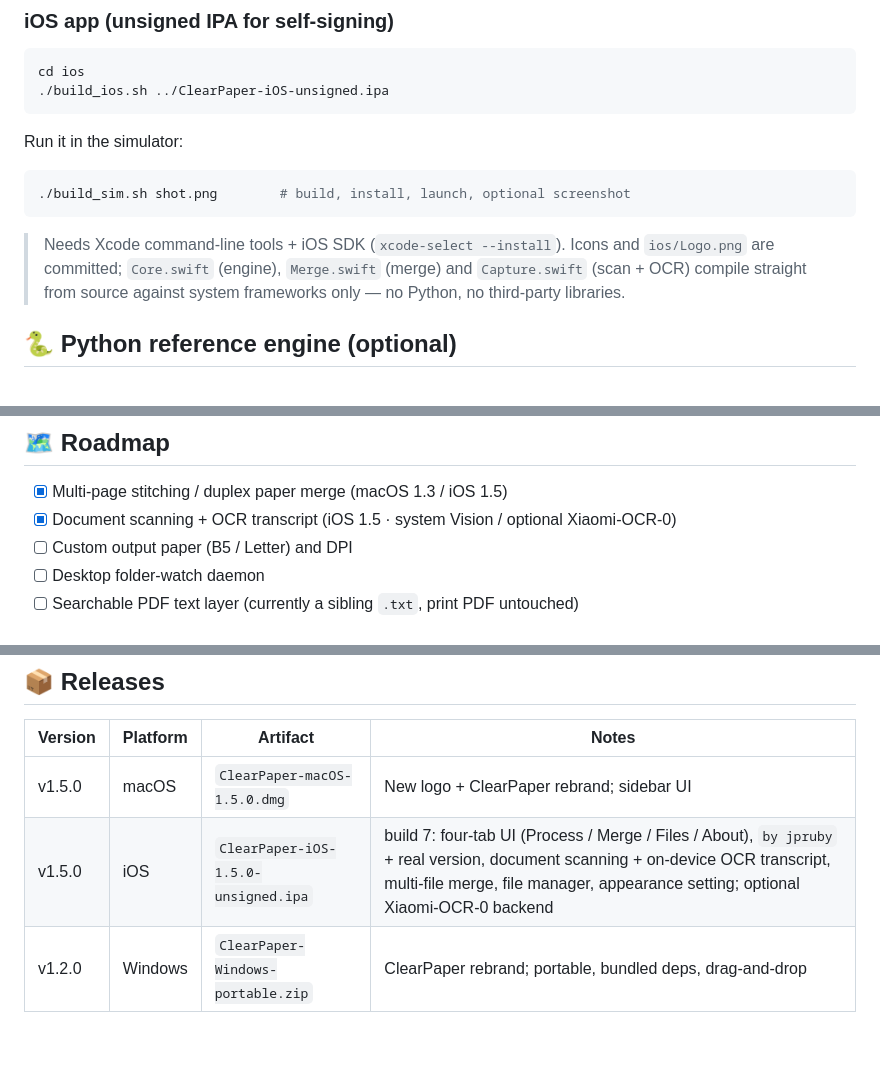
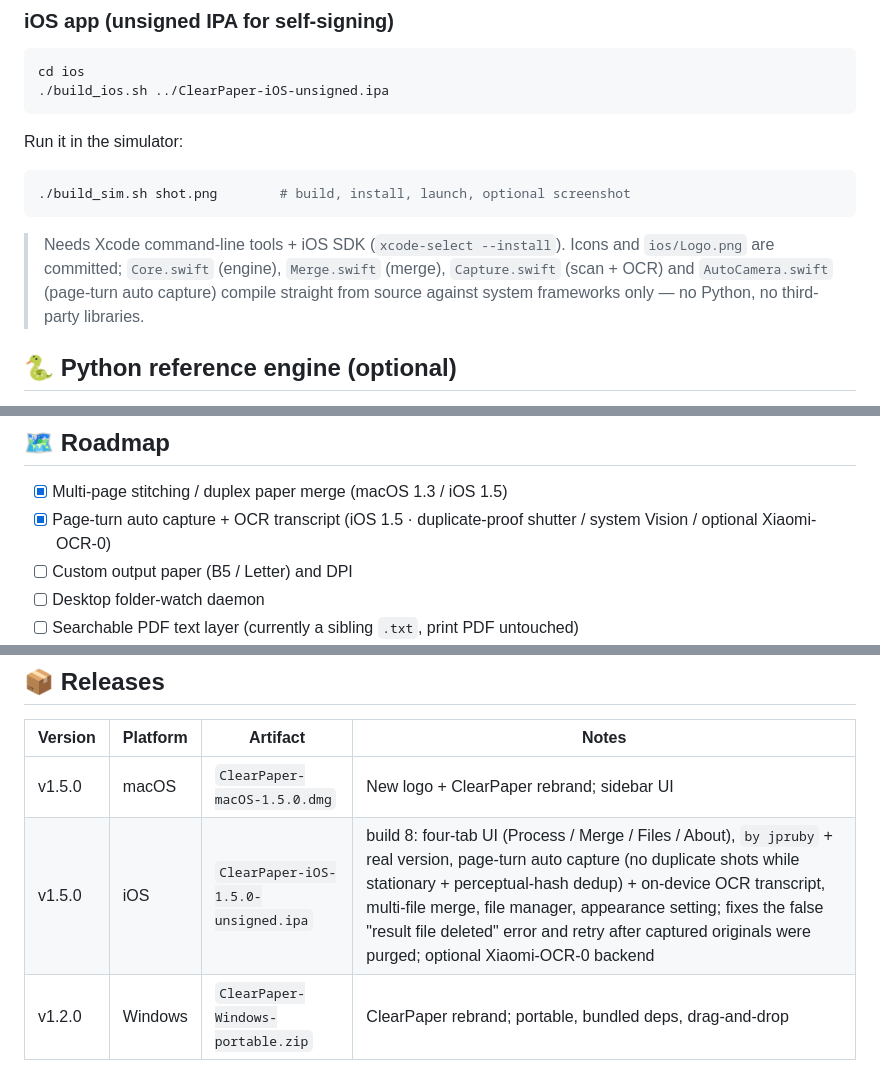
Before and after one commit to jpruby0127/ClearPaper, a Markdown page: README_EN.md, 3 parts joined by grey strips. Rendered like a GitHub page; blank space fills up the shorter version.

````diff
--- a/README_EN.md
+++ b/README_EN.md
@@ -189,7 +190,7 @@ Run it in the simulator:
 ./build_sim.sh shot.png        # build, install, launch, optional screenshot
 ```
 
-> Needs Xcode command-line tools + iOS SDK (`xcode-select --install`). Icons and `ios/Logo.png` are committed; `Core.swift` (engine), `Merge.swift` (merge) and `Capture.swift` (scan + OCR) compile straight from source against system frameworks only — no Python, no third-party libraries.
+> Needs Xcode command-line tools + iOS SDK (`xcode-select --install`). Icons and `ios/Logo.png` are committed; `Core.swift` (engine), `Merge.swift` (merge), `Capture.swift` (scan + OCR) and `AutoCamera.swift` (page-turn auto capture) compile straight from source against system frameworks only — no Python, no third-party libraries.
 
 ## 🐍 Python reference engine (optional)
 
@@ -207,7 +208,7 @@ python ocr_xiaomi.py some-paper.pdf
 ## 🗺 Roadmap
 
 - [x] Multi-page stitching / duplex paper merge (macOS 1.3 / iOS 1.5)
-- [x] Document scanning + OCR transcript (iOS 1.5 · system Vision / optional Xiaomi-OCR-0)
+- [x] Page-turn auto capture + OCR transcript (iOS 1.5 · duplicate-proof shutter / system Vision / optional Xiaomi-OCR-0)
 - [ ] Custom output paper (B5 / Letter) and DPI
 - [ ] Desktop folder-watch daemon
 - [ ] Searchable PDF text layer (currently a sibling `.txt`, print PDF untouched)
@@ -221,7 +222,7 @@ Issues and PRs welcome — let's make this a real open-source gem together.
 | Version | Platform | Artifact | Notes |
 |---|---|---|---|
 | v1.5.0 | macOS | `ClearPaper-macOS-1.5.0.dmg` | New logo + ClearPaper rebrand; sidebar UI |
-| v1.5.0 | iOS | `ClearPaper-iOS-1.5.0-unsigned.ipa` | build 7: four-tab UI (Process / Merge / Files / About), `by jpruby` + real version, document scanning + on-device OCR transcript, multi-file merge, file manager, appearance setting; optional Xiaomi-OCR-0 backend |
+| v1.5.0 | iOS | `ClearPaper-iOS-1.5.0-unsigned.ipa` | build 8: four-tab UI (Process / Merge / Files / About), `by jpruby` + real version, page-turn auto capture (no duplicate shots while stationary + perceptual-hash dedup) + on-device OCR transcript, multi-file merge, file manager, appearance setting; fixes the false "result file deleted" error and retry after captured originals were purged; optional Xiaomi-OCR-0 backend |
 | v1.2.0 | Windows | `ClearPaper-Windows-portable.zip` | ClearPaper rebrand; portable, bundled deps, drag-and-drop |
 
 > Current distribution uses a local **Apple Development** certificate: the Mac DMG opens on the same account; for others, re-sign with a **Developer ID** and notarize via `notarytool` (command ready, no code change). iOS free signatures last 7 days.
````
Also changed, not shown: other parts of README_EN.md (+7 -6 lines), README.md (+10 -9 lines), docs/screenshots/ios-about.png, docs/screenshots/ios-ui.png, 6 other files.
